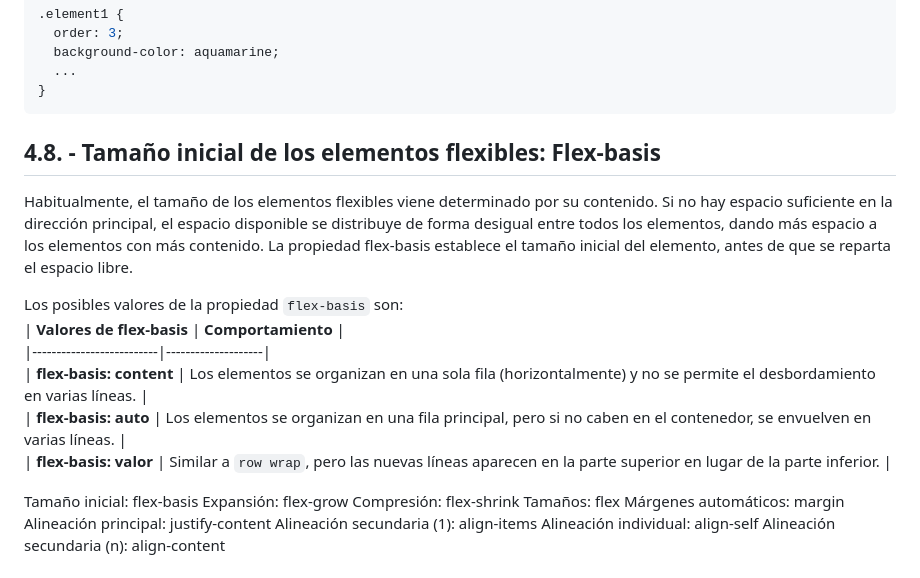
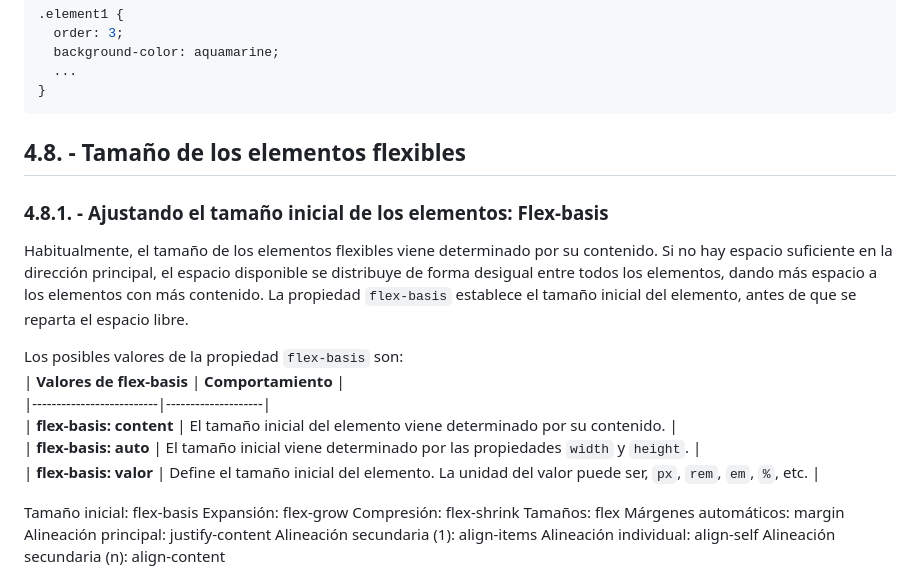
Before and after one commit to javieregeablasco/DIW, a Markdown page: UT. 3 - CSS avanzado/UT. 3.1 - Layout con CSS.md, the part around the change. Drawn GitHub-style.

Commit message:
Mar 6, 2025, 9:34 AM

````diff
--- a/UT. 3 - CSS avanzado/UT. 3.1 - Layout con CSS.md
+++ b/UT. 3 - CSS avanzado/UT. 3.1 - Layout con CSS.md
@@ -672,16 +672,19 @@ Si asignamos un valor a la propiedad order, los elementos hijos no seguirán el
 }
 ```
 
-## 4.8. - Tamaño inicial de los elementos flexibles: Flex-basis
+## 4.8. - Tamaño de los elementos flexibles
+### 4.8.1. - Ajustando el tamaño inicial de los elementos: Flex-basis
 Habitualmente, el tamaño de los elementos flexibles viene determinado por su contenido. Si no hay espacio suficiente en la dirección principal, el espacio disponible se distribuye de forma desigual entre todos los elementos, dando más espacio a los elementos con más contenido.
-La propiedad flex-basis establece el tamaño inicial del elemento, antes de que se reparta el espacio libre.
+La propiedad `flex-basis` establece el tamaño inicial del elemento, antes de que se reparta el espacio libre.
 
 Los posibles valores de la propiedad `flex-basis` son:
 | **Valores de flex-basis** | **Comportamiento** |
 |--------------------------|--------------------|
-| **flex-basis: content** | Los elementos se organizan en una sola fila (horizontalmente) y no se permite el desbordamiento en varias líneas. |
-| **flex-basis: auto** | Los elementos se organizan en una fila principal, pero si no caben en el contenedor, se envuelven en varias líneas. |
-| **flex-basis: valor** | Similar a `row wrap`, pero las nuevas líneas aparecen en la parte superior en lugar de la parte inferior. |
+| **flex-basis: content** | El tamaño inicial del elemento viene determinado por su contenido. |
+| **flex-basis: auto** | El tamaño inicial viene determinado por las propiedades `width` y `height`. |
+| **flex-basis: valor** | Define el tamaño inicial del elemento. La unidad del valor puede ser, `px`, `rem`, `em`, `%`, etc. |
+
+
 
 
 Tamaño inicial: flex-basis
````
